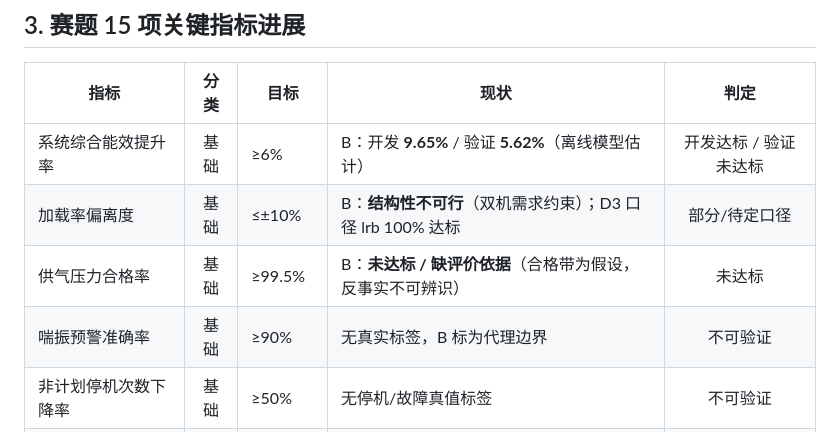
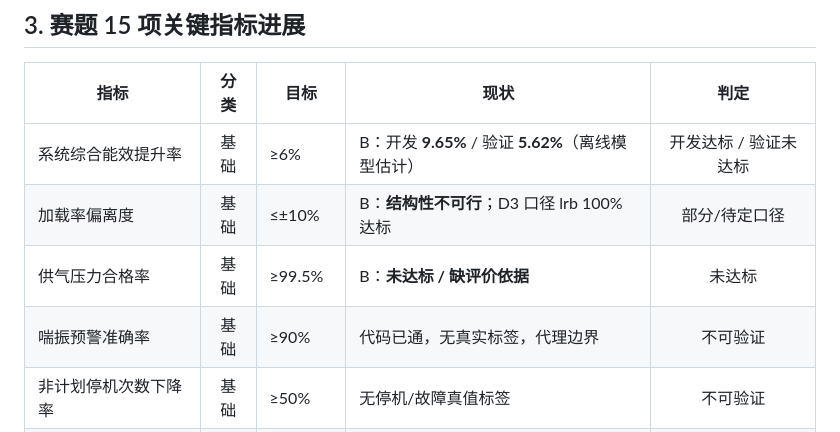
Before and after one commit to Empty123w/Competition, a Markdown page: analysis/reports/团队进度总览.md, the part around one of its changes. Drawn GitHub-style.

```diff
--- a/analysis/reports/团队进度总览.md
+++ b/analysis/reports/团队进度总览.md
@@ -42,9 +45,9 @@ A6（A 侧最新）：无泄漏滚动回放预测、滚动共形区间校准、4
 | 指标 | 分类 | 目标 | 现状 | 判定 |
 |------|:----:|------|------|:----:|
 | 系统综合能效提升率 | 基础 | ≥6% | B：开发 **9.65%** / 验证 **5.62%**（离线模型估计） | 开发达标 / 验证未达标 |
-| 加载率偏离度 | 基础 | ≤±10% | B：**结构性不可行**（双机需求约束）；D3 口径 lrb 100% 达标 | 部分/待定口径 |
-| 供气压力合格率 | 基础 | ≥99.5% | B：**未达标 / 缺评价依据**（合格带为假设，反事实不可辨识） | 未达标 |
-| 喘振预警准确率 | 基础 | ≥90% | 无真实标签，B 标为代理边界 | 不可验证 |
+| 加载率偏离度 | 基础 | ≤±10% | B：**结构性不可行**；D3 口径 lrb 100% 达标 | 部分/待定口径 |
+| 供气压力合格率 | 基础 | ≥99.5% | B：**未达标 / 缺评价依据** | 未达标 |
+| 喘振预警准确率 | 基础 | ≥90% | 代码已通，无真实标签，代理边界 | 不可验证 |
 | 非计划停机次数下降率 | 基础 | ≥50% | 无停机/故障真值标签 | 不可验证 |
 | 调度方案生成时间 | 基础 | ≤60s | B：p50 37ms / max 418ms | ✅ 达标 |
 | 自然语言指令理解准确率 | 基础 | ≥90% | C 有实现，未见验收 | 待验收 |
```
Also changed, not shown: other parts of analysis/reports/团队进度总览.md (+30 -26 lines).
